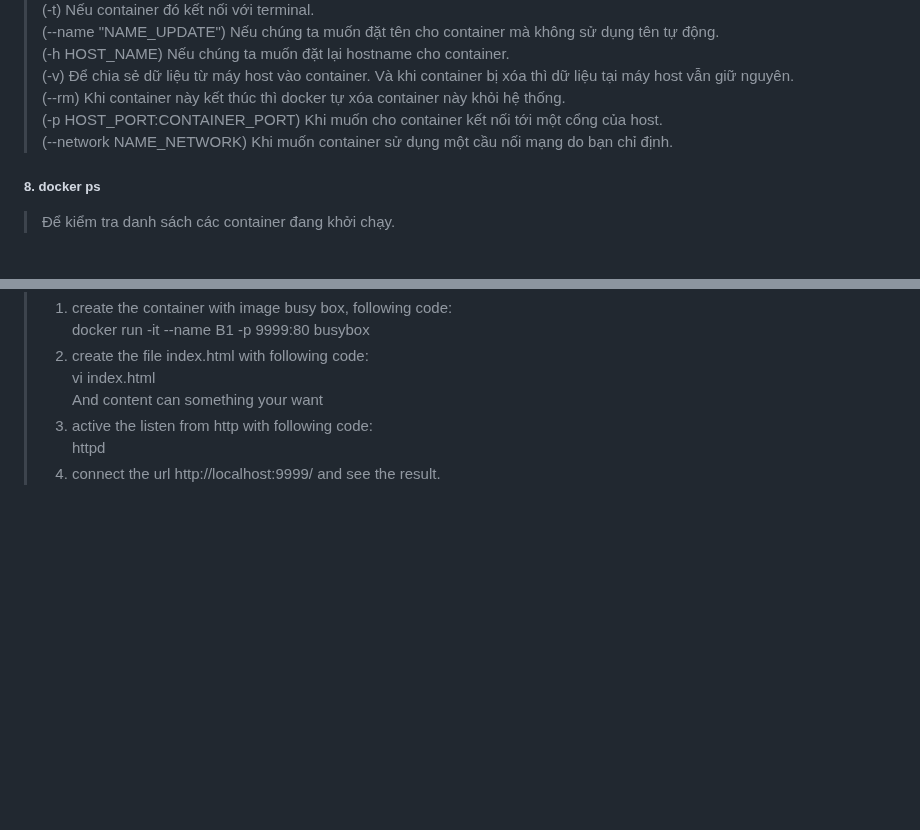
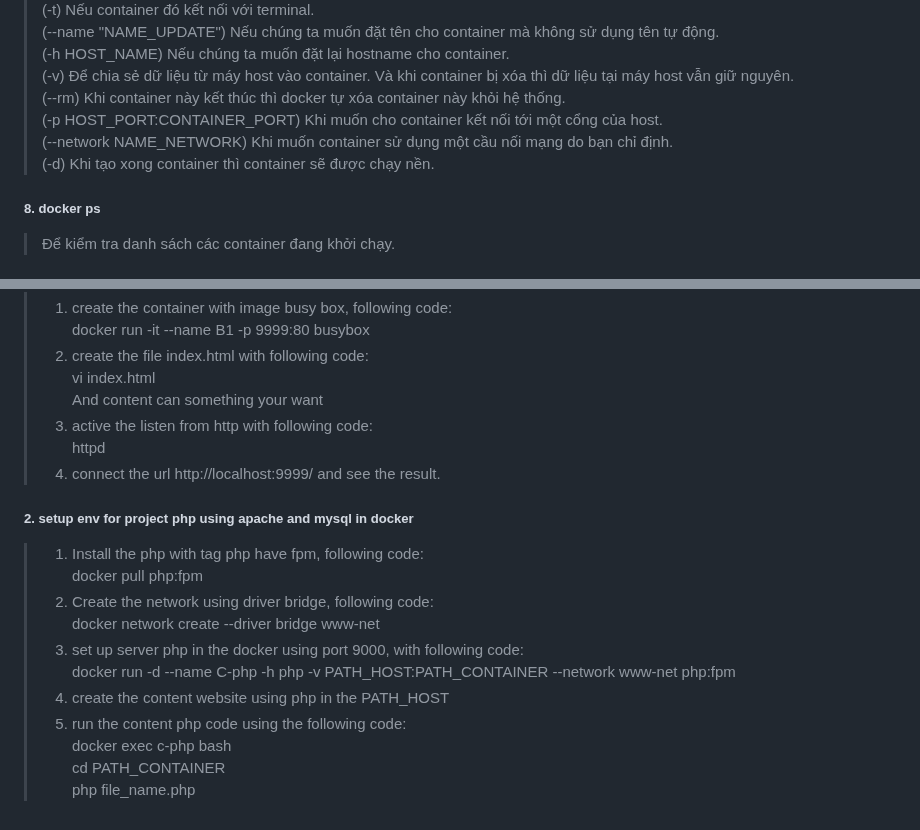
Before and after one commit to nhkhangit/docker_tutorial, a Markdown page: README.md, 2 parts joined by grey strips. Rendered like a GitHub page; blank space fills up the shorter version.

```diff
--- a/README.md
+++ b/README.md
@@ -26,7 +26,7 @@ Hoặc chúng ta có thể sử dụng image id thay cho image:tag.
 >(--rm) Khi container này kết thúc thì docker tự xóa container này khỏi hệ thống.<br/>
 >(-p HOST_PORT:CONTAINER_PORT) Khi muốn cho container kết nối tới một cổng của host.<br/>
 >(--network NAME_NETWORK) Khi muốn container sử dụng một cầu nối mạng do bạn chỉ định.<br/>
->
+>(-d) Khi tạo xong container thì container sẽ được chạy nền.<br/>
 ##### 8. docker ps
 > Để kiểm tra danh sách các container đang khởi chạy.
 ##### 9. docker ps -a
@@ -176,3 +176,16 @@ Các container thì có thể ghi được dữ liệu vào trong nó. <br/>
 > 3. active the listen from http with following code: <br/>
 > httpd <br/>
 > 4. connect the url http://localhost:9999/ and see the result.<br/>
+
+##### 2. setup env for project php using apache and mysql in docker
+> 1. Install the php with tag php have fpm, following code:<br/>
+> docker pull php:fpm<br/>
+> 2. Create the network using driver bridge, following code:<br/>
+> docker network create --driver bridge www-net<br/>
+> 3. set up server php in the docker using port 9000, with following code: <br/>
+> docker run -d --name C-php -h php -v PATH_HOST:PATH_CONTAINER --network www-net php:fpm<br/>
+> 4. create the content website using php in the PATH_HOST<br/>
+> 5. run the content php code using the following code: <br/>
+> docker exec c-php bash <br/>
+> cd PATH_CONTAINER <br/>
+> php file_name.php
```
